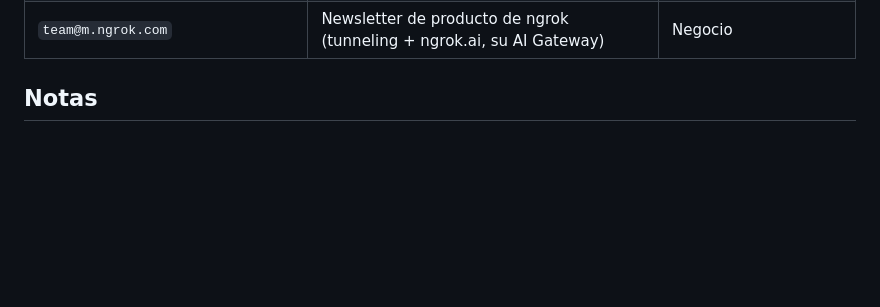
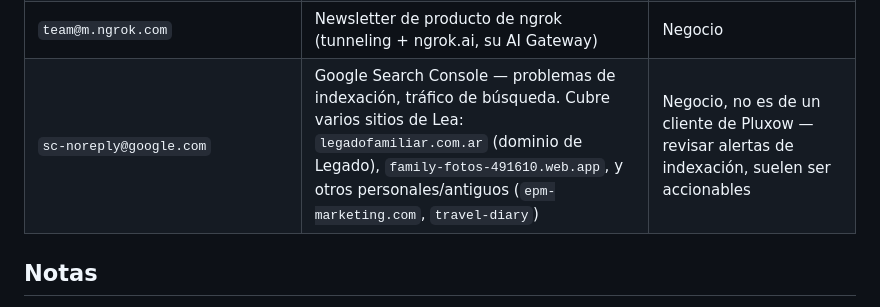
Before and after one commit to pluxow/home, a Markdown page: fuentes-novedades.md, the part around the change. GitHub-like rendering; blank space fills up the shorter version.

Commit message:
Sumar sc-noreply@google.com (Search Console) a las fuentes de novedades
Co-Authored-By: Claude Sonnet 5 <noreply@anthropic.com>
Claude-Session: https://claude.ai/code/session_01FtaMbipB1mEQxSZreqP3Za

```diff
--- a/fuentes-novedades.md
+++ b/fuentes-novedades.md
@@ -28,6 +28,7 @@ Clasificar cada novedad relevante en uno de estos baldes:
 | `no-reply@mixpanel.com` (y `mixpanel-product@`, `content@mixpanel.com`) | Newsletter de producto de Mixpanel (analytics) — Lea tiene cuenta creada, evaluando si usarlo para medir tráfico en apps de clientes | Negocio |
 | `firebase-noreply@google.com` | Avisos de facturación/plan de proyectos Firebase (ej. cambio de plan, alertas de actividad) — asociado al proyecto personal **Legado** de Lea (ID de GCP: `family-fotos-491610`, nombre del producto: Legado) | Negocio, no es de un cliente de Pluxow |
 | `team@m.ngrok.com` | Newsletter de producto de ngrok (tunneling + ngrok.ai, su AI Gateway) | Negocio |
+| `sc-noreply@google.com` | Google Search Console — problemas de indexación, tráfico de búsqueda. Cubre varios sitios de Lea: `legadofamiliar.com.ar` (dominio de Legado), `family-fotos-491610.web.app`, y otros personales/antiguos (`epm-marketing.com`, `travel-diary`) | Negocio, no es de un cliente de Pluxow — revisar alertas de indexación, suelen ser accionables |
 
 ## Notas
 
```
